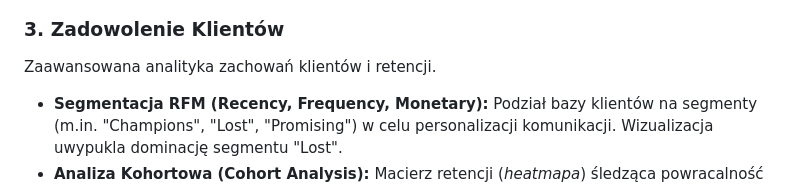
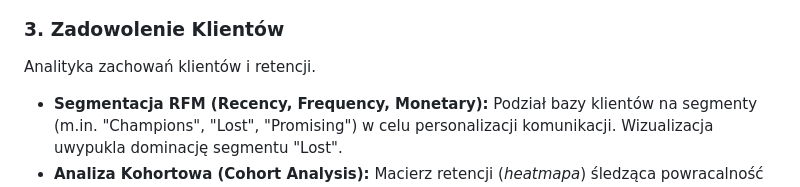
Before and after one commit to JakubMajor23/olist-data-pipeline, a Markdown page: README.pl.md, the part around the change. Drawn GitHub-style.

Commit message:
Refine customer satisfaction analytics description
Updated the description of customer satisfaction analytics.

```diff
--- a/README.pl.md
+++ b/README.pl.md
@@ -256,7 +256,7 @@ Wizualizacja rozmieszczenia klientów oraz efektywności łańcucha dostaw na te
 ![Geo Dashboard](readme_images/D2.png)
 
 ### 3. Zadowolenie Klientów
-Zaawansowana analityka zachowań klientów i retencji.
+Analityka zachowań klientów i retencji.
 
 * **Segmentacja RFM (Recency, Frequency, Monetary):** Podział bazy klientów na segmenty (m.in. "Champions", "Lost", "Promising") w celu personalizacji komunikacji. Wizualizacja uwypukla dominację segmentu "Lost".
 * **Analiza Kohortowa (Cohort Analysis):** Macierz retencji (*heatmapa*) śledząca powracalność klientów w kolejnych miesiącach od pierwszego zakupu, ujawniająca niską retencję długoterminową (<1% po 1. miesiącu).
```
